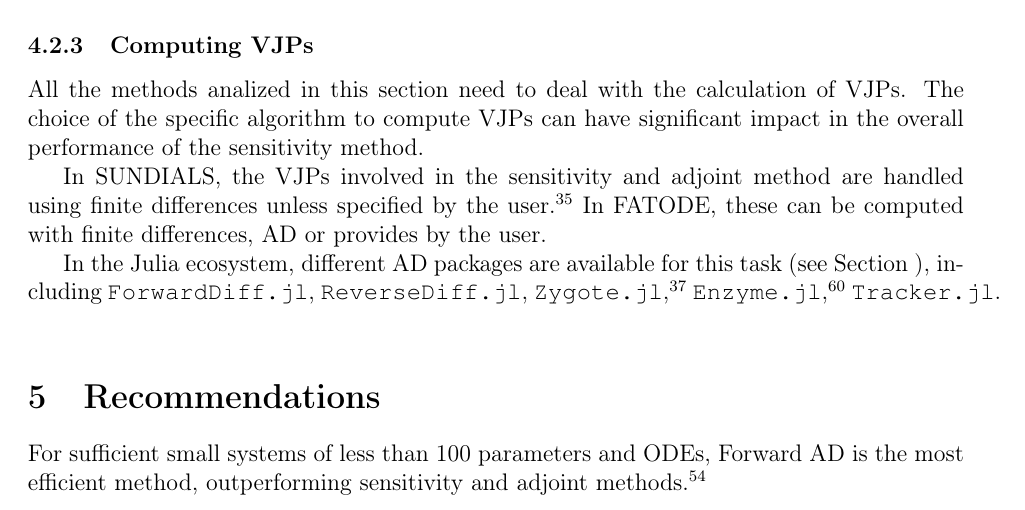
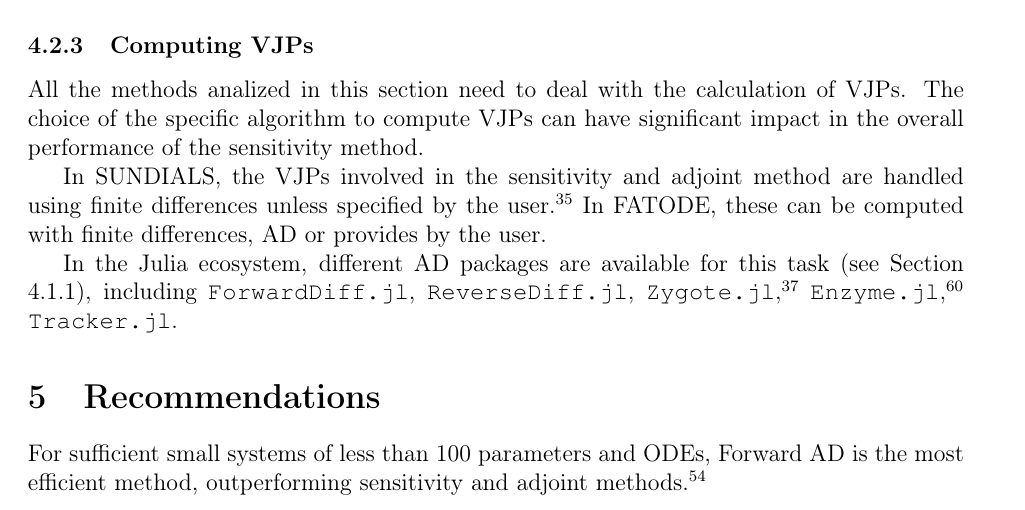
Before and after one commit to ODINN-SciML/DiffEqSensitivity-Review, a LaTeX paper (tex/main.tex, which reads tex/sections/software.tex): part of page 29 of 38, cut so that both start at the same text. Compiled offline with pdfLaTeX.

Commit message:
Updates from Overleaf

```diff
--- a/tex/sections/software.tex
+++ b/tex/sections/software.tex
@@ -233,4 +234,4 @@ The choice of the specific algorithm to compute VJPs can have significant impact
 In SUNDIALS, the VJPs involved in the sensitivity and adjoint method are handled using finite differences unless specified by the user \cite{SUNDIALS-hindmarsh2005sundials}.
 In FATODE, these can be computed with finite differences, AD or provides by the user.
 
-In the Julia ecosystem, different AD packages are available for this task (see Section ), including \texttt{ForwardDiff.jl}, \texttt{ReverseDiff.jl}, \texttt{Zygote.jl}\cite{Innes_Zygote}, \texttt{Enzyme.jl}\cite{moses_Enzyme}, \texttt{Tracker.jl}.
+In the Julia ecosystem, different AD packages are available for this task (see Section \ref{sec:software-reverse-AD}), including \texttt{ForwardDiff.jl}, \texttt{ReverseDiff.jl}, \texttt{Zygote.jl}\cite{Innes_Zygote}, \texttt{Enzyme.jl}\cite{moses_Enzyme}, \texttt{Tracker.jl}.
```
Also changed, not shown: tex/sections/software.tex (1 more changed lines).
